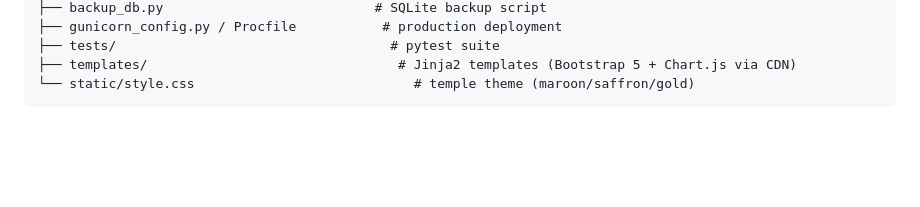
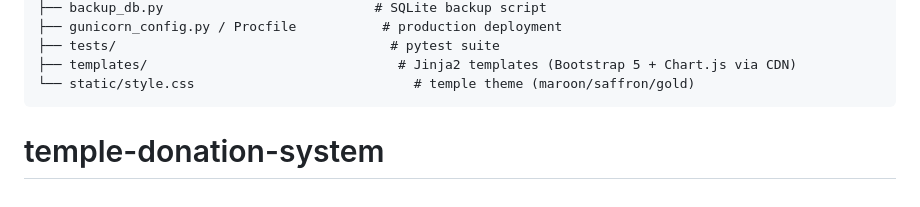
Before and after one commit to pradyumnabhaktadas/temple-donation-system, a Markdown page: README.md, the part around the change. GitHub-like rendering; blank space fills up the shorter version.

````diff
--- a/README.md
+++ b/README.md
@@ -466,3 +466,4 @@ temple-donation-system/
 ├── templates/                                # Jinja2 templates (Bootstrap 5 + Chart.js via CDN)
 └── static/style.css                            # temple theme (maroon/saffron/gold)
 ```
+# temple-donation-system
````
